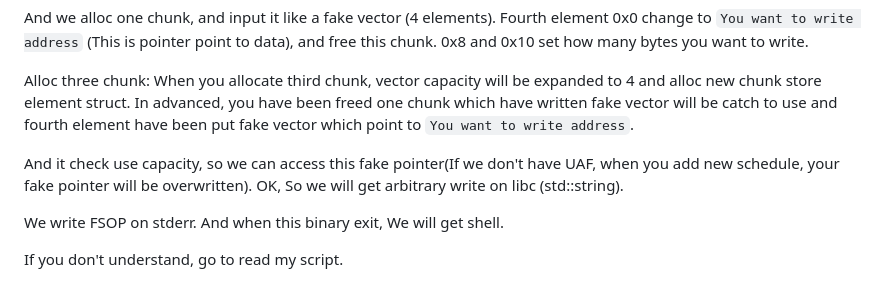
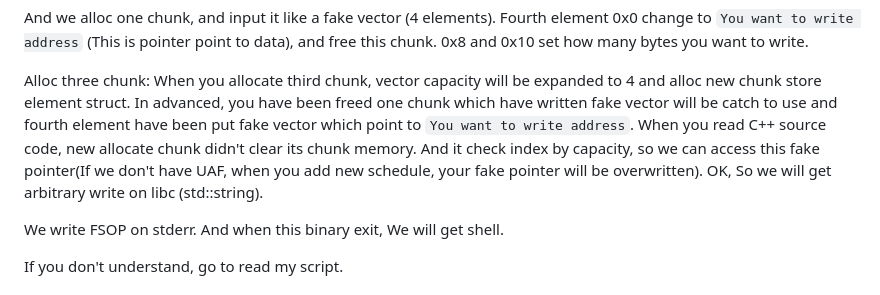
Before and after one commit to Naupjjin/2025-AIS3-pre-exam-challenge, a Markdown page: MyGO-schedule-manager-beta/solver/README.md, the part around the change. GitHub-like rendering.

```diff
--- a/MyGO-schedule-manager-beta/solver/README.md
+++ b/MyGO-schedule-manager-beta/solver/README.md
@@ -147,8 +147,8 @@ Fourth element 0x0 change to `You want to write address` (This is pointer point
 Alloc three chunk:
 When you allocate third chunk, vector capacity will be expanded to 4 and alloc new chunk store element struct.
 In advanced, you have been freed one chunk which have written fake vector will be catch to use and fourth element have been put fake vector which point to `You want to write address`.
-
-And it check use capacity, so we can access this fake pointer(If we don't have UAF, when you add new schedule, your fake pointer will be overwritten).
+When you read C++ source code, new allocate chunk didn't clear its chunk memory.
+And it check index by capacity, so we can access this fake pointer(If we don't have UAF, when you add new schedule, your fake pointer will be overwritten).
 OK, So we will get arbitrary write on libc (std::string).
 
 We write FSOP on stderr. And when this binary exit, We will get shell.
```
